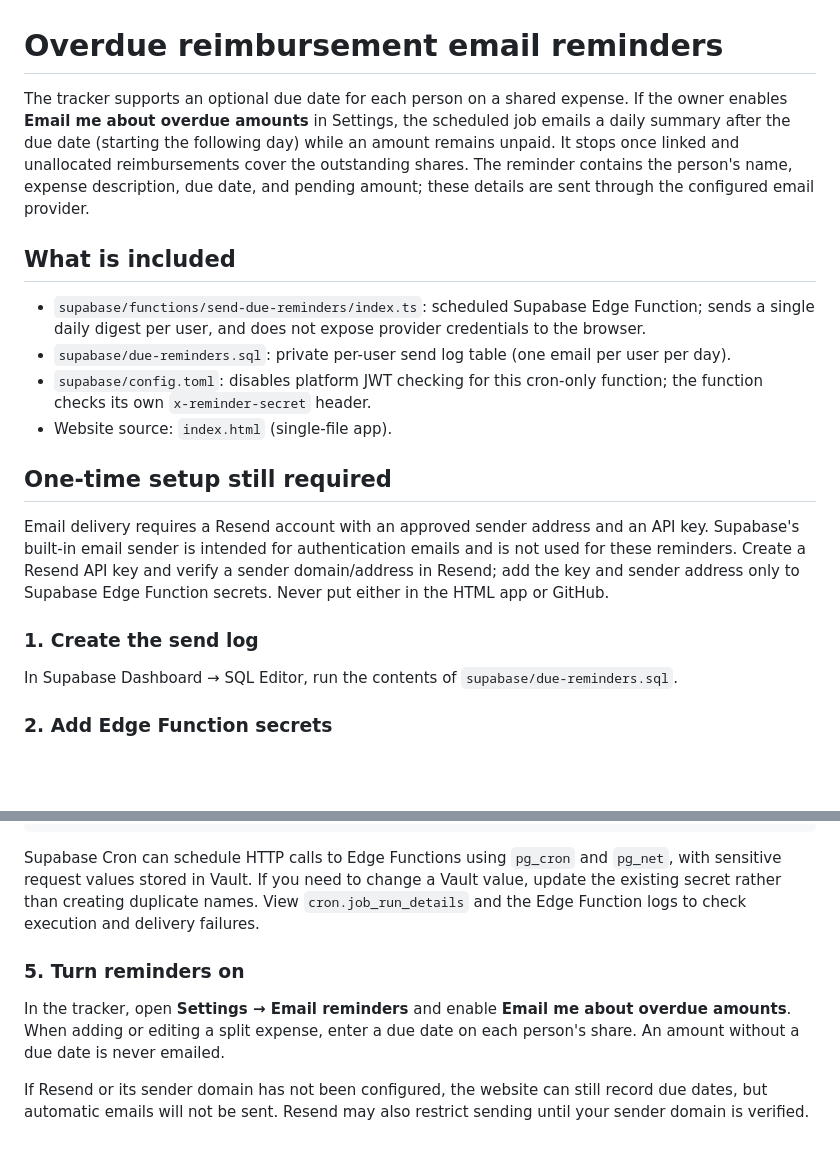
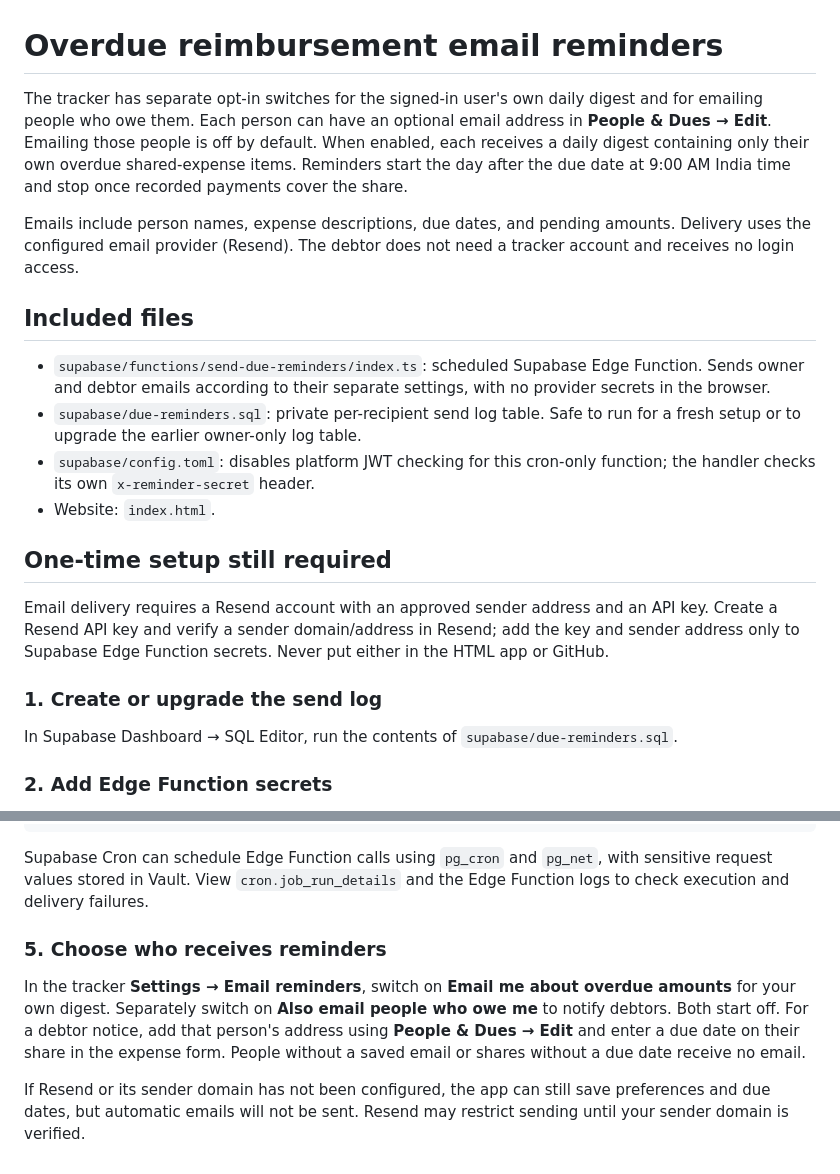
Before and after one commit to DhruvTanna/rupee-expense-tracker, a Markdown page: DUE-REMINDERS-SETUP.md, 2 parts joined by grey strips. Rendered like a GitHub page; blank space fills up the shorter version.

Commit message:
Document optional debtor email notices

````diff
--- a/DUE-REMINDERS-SETUP.md
+++ b/DUE-REMINDERS-SETUP.md
@@ -1,19 +1,21 @@
 # Overdue reimbursement email reminders
 
-The tracker supports an optional due date for each person on a shared expense. If the owner enables **Email me about overdue amounts** in Settings, the scheduled job emails a daily summary after the due date (starting the following day) while an amount remains unpaid. It stops once linked and unallocated reimbursements cover the outstanding shares. The reminder contains the person's name, expense description, due date, and pending amount; these details are sent through the configured email provider.
+The tracker has separate opt-in switches for the signed-in user's own daily digest and for emailing people who owe them. Each person can have an optional email address in **People & Dues → Edit**. Emailing those people is off by default. When enabled, each receives a daily digest containing only their own overdue shared-expense items. Reminders start the day after the due date at 9:00 AM India time and stop once recorded payments cover the share.
 
-## What is included
+Emails include person names, expense descriptions, due dates, and pending amounts. Delivery uses the configured email provider (Resend). The debtor does not need a tracker account and receives no login access.
 
-- `supabase/functions/send-due-reminders/index.ts`: scheduled Supabase Edge Function; sends a single daily digest per user, and does not expose provider credentials to the browser.
-- `supabase/due-reminders.sql`: private per-user send log table (one email per user per day).
-- `supabase/config.toml`: disables platform JWT checking for this cron-only function; the function checks its own `x-reminder-secret` header.
-- Website source: `index.html` (single-file app).
+## Included files
+
+- `supabase/functions/send-due-reminders/index.ts`: scheduled Supabase Edge Function. Sends owner and debtor emails according to their separate settings, with no provider secrets in the browser.
+- `supabase/due-reminders.sql`: private per-recipient send log table. Safe to run for a fresh setup or to upgrade the earlier owner-only log table.
+- `supabase/config.toml`: disables platform JWT checking for this cron-only function; the handler checks its own `x-reminder-secret` header.
+- Website: `index.html`.
 
 ## One-time setup still required
 
-Email delivery requires a Resend account with an approved sender address and an API key. Supabase's built-in email sender is intended for authentication emails and is not used for these reminders. Create a Resend API key and verify a sender domain/address in Resend; add the key and sender address only to Supabase Edge Function secrets. Never put either in the HTML app or GitHub.
+Email delivery requires a Resend account with an approved sender address and an API key. Create a Resend API key and verify a sender domain/address in Resend; add the key and sender address only to Supabase Edge Function secrets. Never put either in the HTML app or GitHub.
 
-### 1. Create the send log
+### 1. Create or upgrade the send log
 
 In Supabase Dashboard → SQL Editor, run the contents of `supabase/due-reminders.sql`.
 
@@ -61,10 +63,10 @@ select cron.schedule(
 );
 ```
 
-Supabase Cron can schedule HTTP calls to Edge Functions using `pg_cron` and `pg_net`, with sensitive request values stored in Vault. If you need to change a Vault value, update the existing secret rather than creating duplicate names. View `cron.job_run_details` and the Edge Function logs to check execution and delivery failures.
+Supabase Cron can schedule Edge Function calls using `pg_cron` and `pg_net`, with sensitive request values stored in Vault. View `cron.job_run_details` and the Edge Function logs to check execution and delivery failures.
 
-### 5. Turn reminders on
+### 5. Choose who receives reminders
 
-In the tracker, open **Settings → Email reminders** and enable **Email me about overdue amounts**. When adding or editing a split expense, enter a due date on each person's share. An amount without a due date is never emailed.
+In the tracker **Settings → Email reminders**, switch on **Email me about overdue amounts** for your own digest. Separately switch on **Also email people who owe me** to notify debtors. Both start off. For a debtor notice, add that person's address using **People & Dues → Edit** and enter a due date on their share in the expense form. People without a saved email or shares without a due date receive no email.
 
-If Resend or its sender domain has not been configured, the website can still record due dates, but automatic emails will not be sent. Resend may also restrict sending until your sender domain is verified.
+If Resend or its sender domain has not been configured, the app can still save preferences and due dates, but automatic emails will not be sent. Resend may restrict sending until your sender domain is verified.
````
